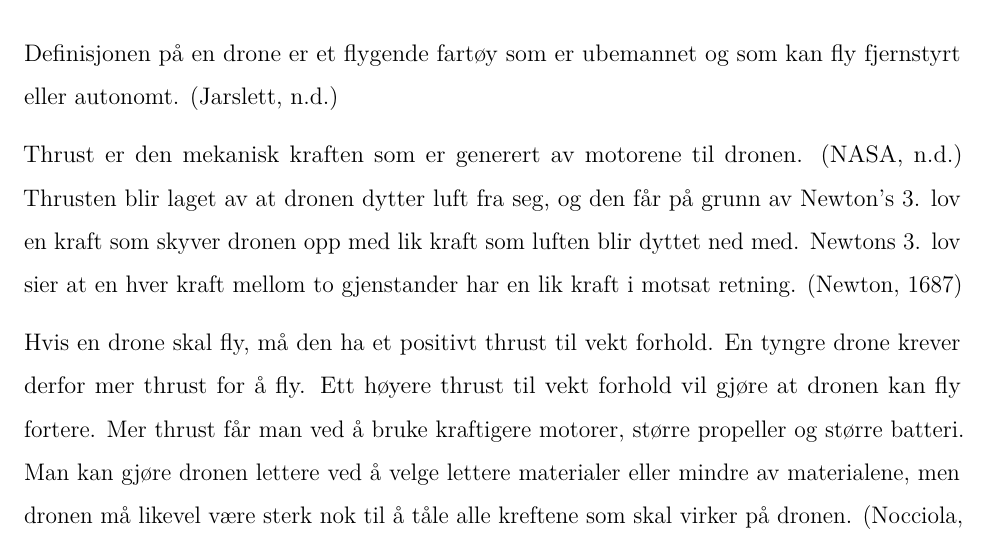
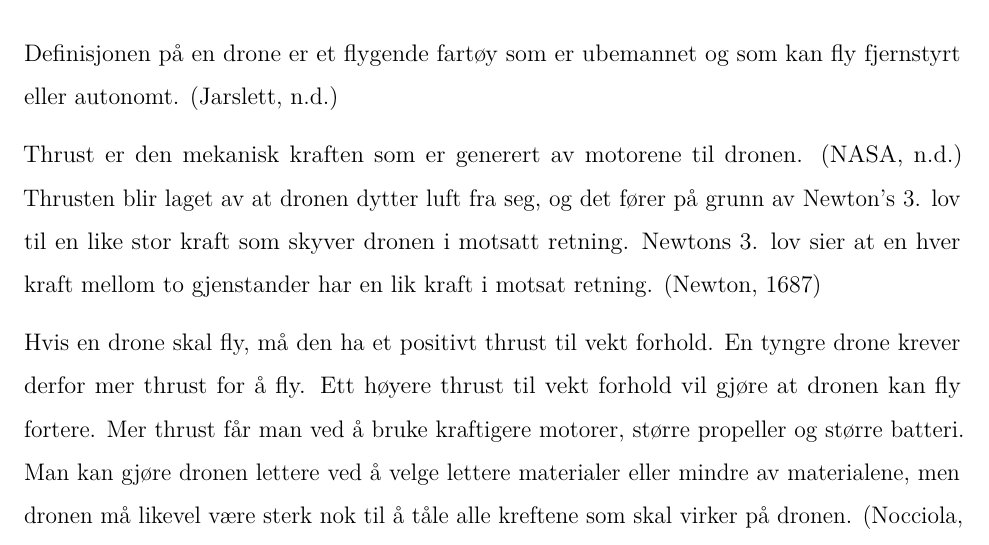
Before and after one commit to Matrimer/droneprosjekt, an R Markdown document (rapport.rmd): part of page 1 of 2, cut so that both start at the same text. The pictures show the output file rapport.pdf that the author committed with the source.

Commit message:
La til litt i "skal gjøres"

```diff
--- a/rapport.rmd
+++ b/rapport.rmd
@@ -19,7 +19,7 @@ Definisjonen på en drone er et flygende fartøy som er
 ubemannet og som kan fly fjernstyrt eller autonomt. [@snldrone]
 
 Thrust er den mekanisk kraften som er generert av motorene til dronen. [@nasathrust]
-Thrusten blir laget av at dronen dytter luft fra seg, og den får på grunn av Newton's 3. lov en kraft som skyver dronen opp med lik kraft som luften blir dyttet ned med.
+Thrusten blir laget av at dronen dytter luft fra seg, og det fører på grunn av Newton's 3. lov til en like stor kraft som skyver dronen i motsatt retning.
 Newtons 3. lov sier at en hver kraft mellom to gjenstander har en lik kraft i motsat retning. [@newtonlov]
 
 Hvis en drone skal fly, må den ha et positivt thrust til vekt forhold.
```
Also changed, not shown: README.md, rapport.pdf.
